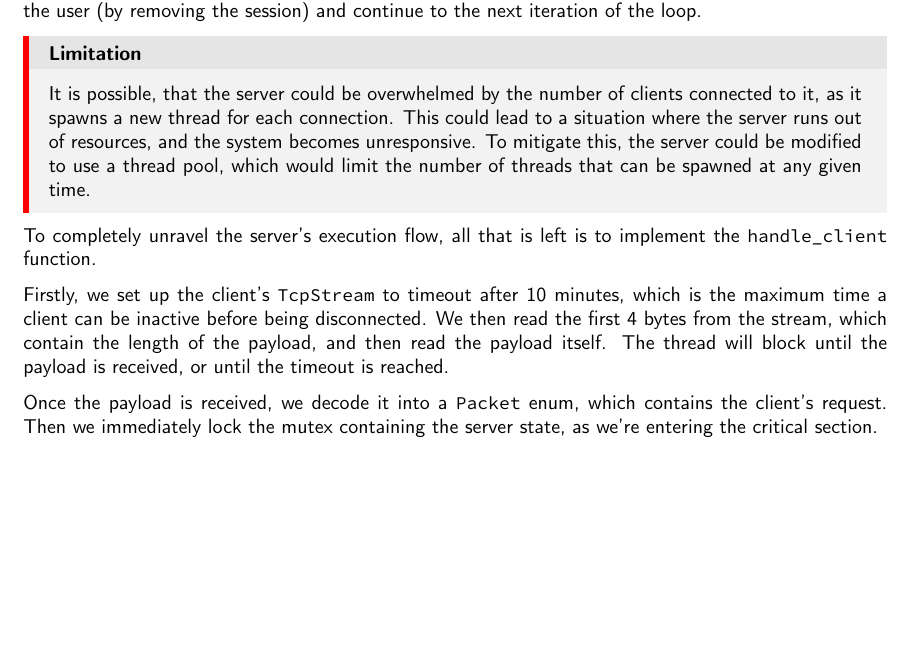
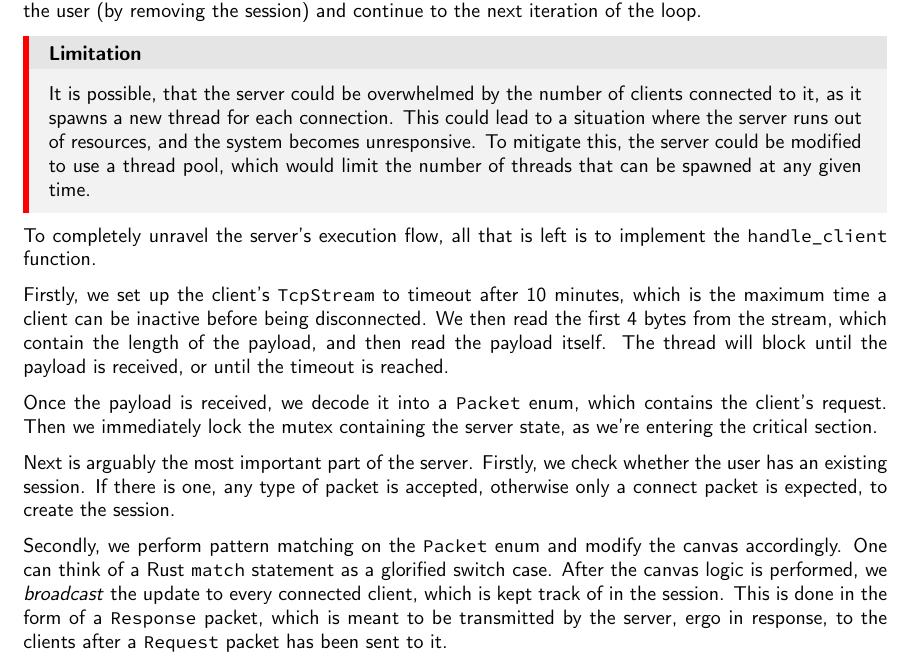
Before and after one commit to girogio/netsketch, a LaTeX document (report/main.tex): part of page 7 of 7, cut so that both start at the same text, the shorter picture padded with empty space. Compiled offline with pdfLaTeX.

Commit message:
more main loop

```diff
--- a/report/main.tex
+++ b/report/main.tex
@@ -441,4 +441,16 @@ server state, as we're entering the critical section.
 
 % TODO: Talk about the glorified switch case and how wer're broadcasting packets in a DrawRequest/Response pattern for updates.
 
+Next is arguably the most important part of the server. Firstly, we check
+whether the user has an existing session. If there is one, any type of packet is
+accepted, otherwise only a connect packet is expected, to create the session.
+
+Secondly, we perform pattern matching on the \code{Packet} enum and modify the
+canvas accordingly. One can think of a Rust \code{match} statement as a
+glorified switch case. After the canvas logic is performed, we
+\textit{broadcast} the update to every connected client, which is kept track of
+in the session. This is done in the form of a \code{Response} packet, which is
+meant to be transmitted by the server, ergo in response, to the clients after a
+\code{Request} packet has been sent to it.
+
 \end{document}
```
Also changed, not shown: report/main.pdf, 1 other file.
